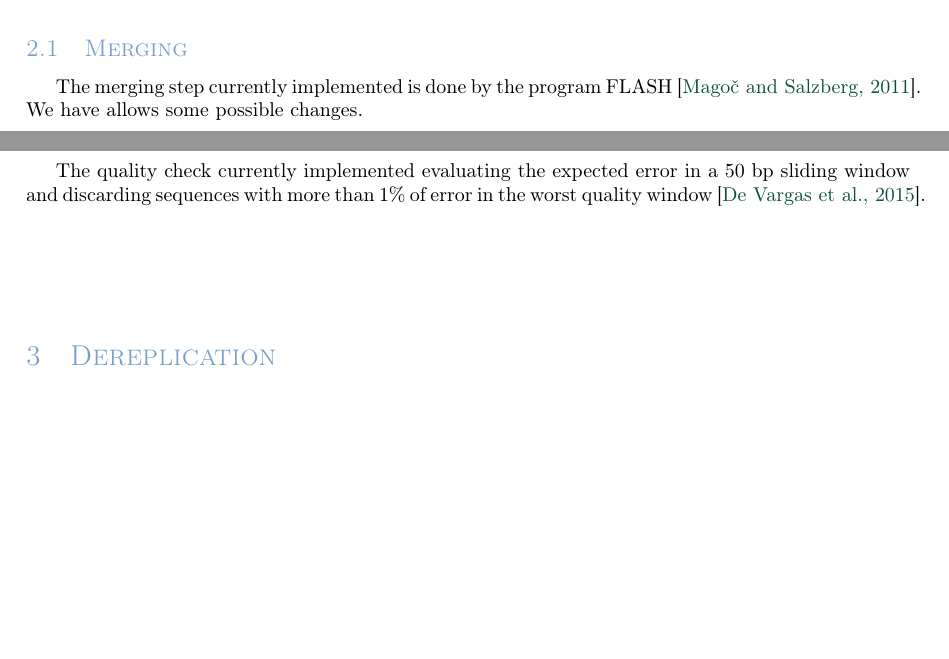
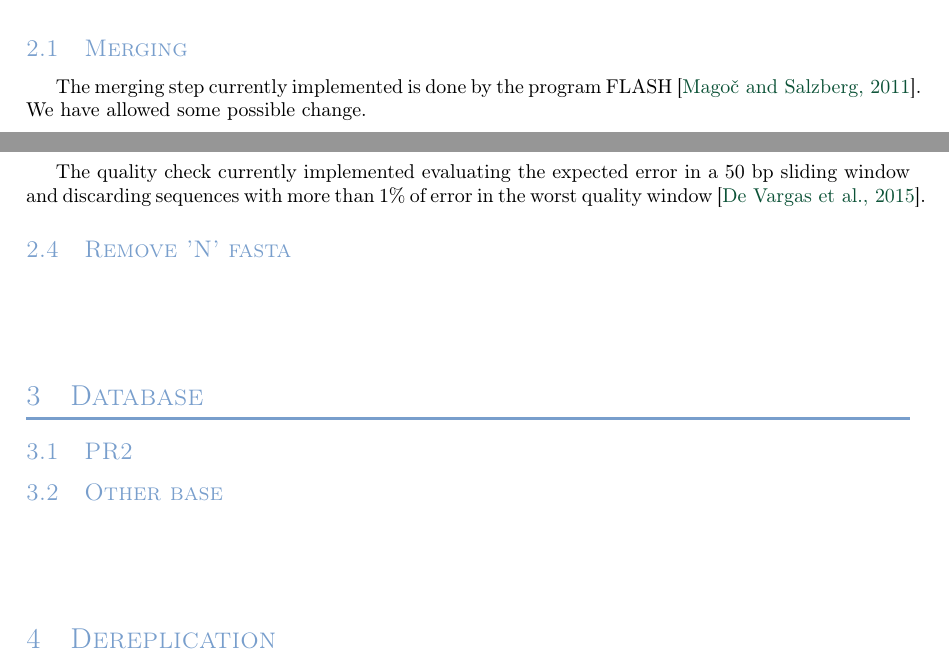
Before and after one commit to RJauslin/PatPilr, a LaTeX document (inst/introduction/introductionPatPilr.tex): two parts of pages 3 and 5 of 5 before the commit and two parts of pages 3 and 5 of 6 after it, joined at a grey line, cut so that both start at the same text, the shorter picture padded with empty space. Compiled offline with pdfLaTeX; a LaTeX package or settings file that is missing is left out.

Commit message:
call.rmSmallSeq docu modifications

```diff
--- a/inst/introduction/introductionPatPilr.tex
+++ b/inst/introduction/introductionPatPilr.tex
@@ -159,6 +159,12 @@
     {1em}
     {}[]
 %  \backgroundsetup{color=black,scale=3,contents={}} % remove DRAFT in red
+
+\titleformat{\subsubsection}
+{\dpastelblue\normalsize\scshape\raggedright\vspace{0cm}}
+{\thesubsubsection}
+{1em}
+{}[]
 \IfFileExists{upquote.sty}{\usepackage{upquote}}{}
 \begin{document}
 
@@ -249,7 +252,7 @@ All the pre-treatment is wrap inside a function that call the different programs
 \subsection{Merging}
 \label{subsec:merge}
 
-The merging step currently implemented is done by the program FLASH \cite{Magoc2011}. We have allows some possible changes.
+The merging step currently implemented is done by the program FLASH \cite{Magoc2011}. We have allowed some possible change.
 
 \begin{labeling}{mcccc}
 \item [m] The minimum required overlap length between two reads to provide a confident overlap.
@@ -358,12 +361,16 @@ If you named your file with the good title, with the right format, the demultipl
 
 The quality check currently implemented evaluating the expected error in a 50 bp sliding window and discarding sequences with more than 1\% of error in the worst quality window \cite{DeVargas2015}.
 
+\subsection{Remove 'N' fasta}
+
+
+\section{Database}
+\subsection{PR2}
+
+\subsection{Other base}
 
 
 \section{Dereplication}
-
-
-
 
 
 
```
Also changed, not shown: README.md, inst/introduction/introductionPatPilr.pdf, inst/introduction/introductionPatPilr.tex (3 more changed lines), 20 other files.
